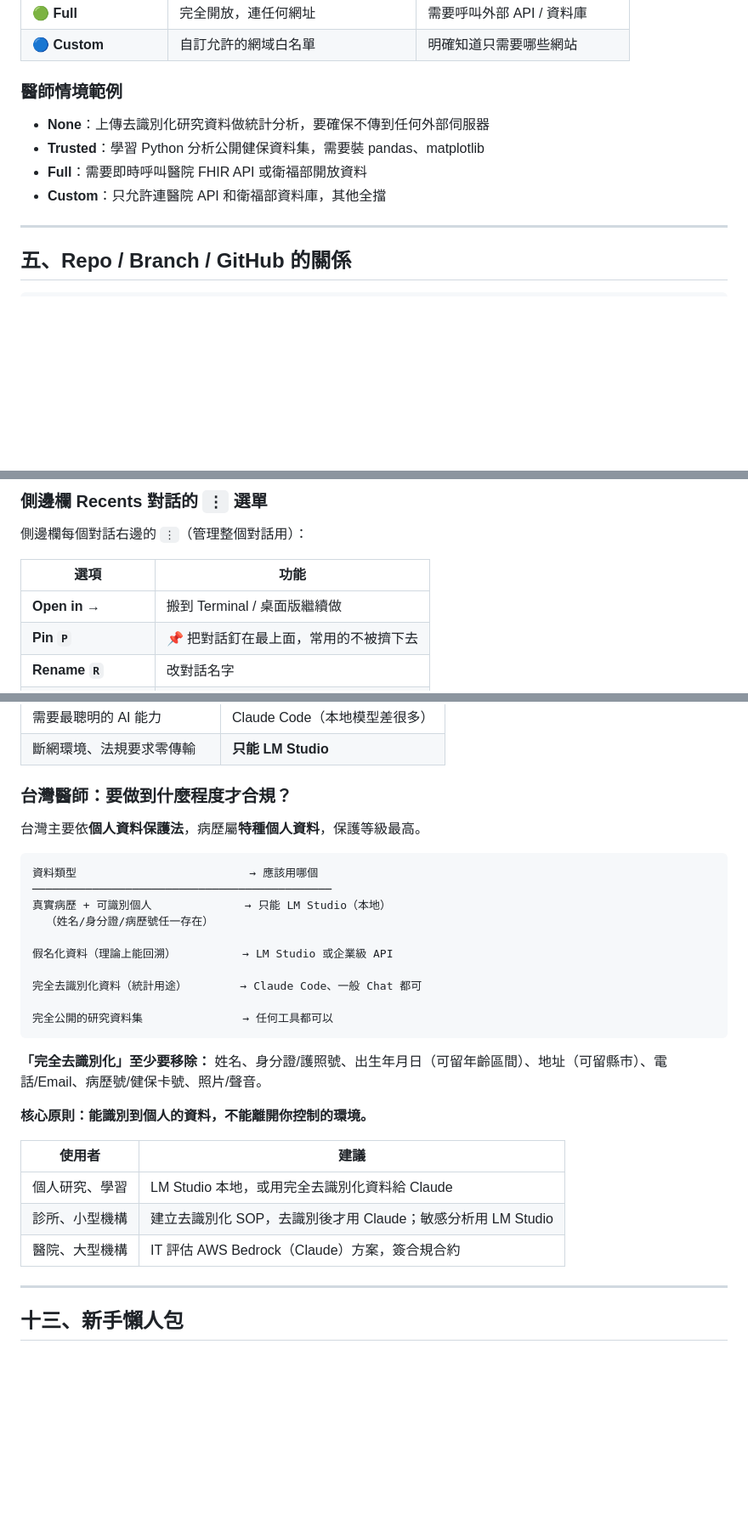
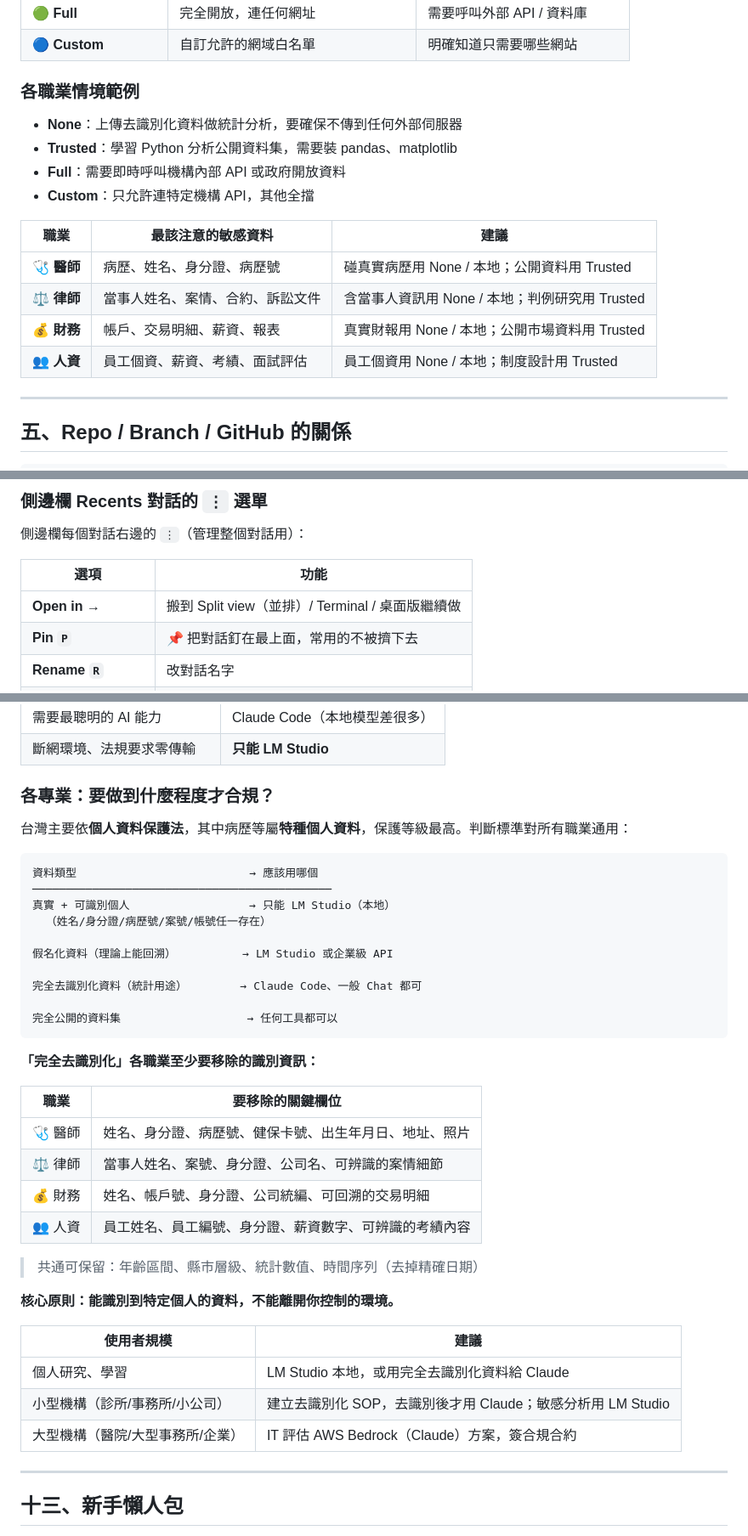
Before and after one commit to Summerhuang585/my-practice, a Markdown page: Claude-Code-網頁版-完整使用手冊.md, 3 parts joined by grey strips. Shown at 85% size. Rendered like a GitHub page; blank space fills up the shorter version.

Commit message:
手冊更新：補手機連動說明、Open in 選項、隱私章節擴充多職業案例（醫師/律師/財務/人資）

````diff
--- a/Claude-Code-網頁版-完整使用手冊.md
+++ b/Claude-Code-網頁版-完整使用手冊.md
@@ -130,12 +130,19 @@ Claude 的大腦（Anthropic 伺服器）← 永遠通，不受影響
 | 🟢 **Full** | 完全開放，連任何網址 | 需要呼叫外部 API / 資料庫 |
 | 🔵 **Custom** | 自訂允許的網域白名單 | 明確知道只需要哪些網站 |
 
-### 醫師情境範例
+### 各職業情境範例
 
-- **None**：上傳去識別化研究資料做統計分析，要確保不傳到任何外部伺服器
-- **Trusted**：學習 Python 分析公開健保資料集，需要裝 pandas、matplotlib
-- **Full**：需要即時呼叫醫院 FHIR API 或衛福部開放資料
-- **Custom**：只允許連醫院 API 和衛福部資料庫，其他全擋
+- **None**：上傳去識別化資料做統計分析，要確保不傳到任何外部伺服器
+- **Trusted**：學習 Python 分析公開資料集，需要裝 pandas、matplotlib
+- **Full**：需要即時呼叫機構內部 API 或政府開放資料
+- **Custom**：只允許連特定機構 API，其他全擋
+
+| 職業 | 最該注意的敏感資料 | 建議 |
+|------|------------------|------|
+| 🩺 **醫師** | 病歷、姓名、身分證、病歷號 | 碰真實病歷用 None / 本地；公開資料用 Trusted |
+| ⚖️ **律師** | 當事人姓名、案情、合約、訴訟文件 | 含當事人資訊用 None / 本地；判例研究用 Trusted |
+| 💰 **財務** | 帳戶、交易明細、薪資、報表 | 真實財報用 None / 本地；公開市場資料用 Trusted |
+| 👥 **人資** | 員工個資、薪資、考績、面試評估 | 員工個資用 None / 本地；制度設計用 Trusted |
 
 ---
 
@@ -247,7 +264,7 @@ GitHub → 複製到雲端容器 → Claude 改檔案 → 推回 GitHub
 
 | 選項 | 功能 |
 |------|------|
-| **Open in →** | 搬到 Terminal / 桌面版繼續做 |
+| **Open in →** | 搬到 Split view（並排）/ Terminal / 桌面版繼續做 |
 | **Pin `P`** | 📌 把對話釘在最上面，常用的不被擠下去 |
 | **Rename `R`** | 改對話名字 |
 | **Share** | 分享對話（Private / Public）|
@@ -440,32 +466,41 @@ Claude Code（網頁，就算 None）：對話內容傳到 Anthropic → 資料
 | 需要最聰明的 AI 能力 | Claude Code（本地模型差很多）|
 | 斷網環境、法規要求零傳輸 | **只能 LM Studio** |
 
-### 台灣醫師：要做到什麼程度才合規？
+### 各專業：要做到什麼程度才合規？
 
-台灣主要依**個人資料保護法**，病歷屬**特種個人資料**，保護等級最高。
+台灣主要依**個人資料保護法**，其中病歷等屬**特種個人資料**，保護等級最高。判斷標準對所有職業通用：
 
 ```
 資料類型                          → 應該用哪個
 ─────────────────────────────────────────────
-真實病歷 + 可識別個人              → 只能 LM Studio（本地）
-  （姓名/身分證/病歷號任一存在）
+真實 + 可識別個人                  → 只能 LM Studio（本地）
+  （姓名/身分證/病歷號/案號/帳號任一存在）
 
 假名化資料（理論上能回溯）          → LM Studio 或企業級 API
 
 完全去識別化資料（統計用途）        → Claude Code、一般 Chat 都可
 
-完全公開的研究資料集               → 任何工具都可以
+完全公開的資料集                   → 任何工具都可以
 ```
 
-**「完全去識別化」至少要移除：** 姓名、身分證/護照號、出生年月日（可留年齡區間）、地址（可留縣市）、電話/Email、病歷號/健保卡號、照片/聲音。
+**「完全去識別化」各職業至少要移除的識別資訊：**
 
-**核心原則：能識別到個人的資料，不能離開你控制的環境。**
+| 職業 | 要移除的關鍵欄位 |
+|------|----------------|
+| 🩺 醫師 | 姓名、身分證、病歷號、健保卡號、出生年月日、地址、照片 |
+| ⚖️ 律師 | 當事人姓名、案號、身分證、公司名、可辨識的案情細節 |
+| 💰 財務 | 姓名、帳戶號、身分證、公司統編、可回溯的交易明細 |
+| 👥 人資 | 員工姓名、員工編號、身分證、薪資數字、可辨識的考績內容 |
 
-| 使用者 | 建議 |
-|--------|------|
+> 共通可保留：年齡區間、縣市層級、統計數值、時間序列（去掉精確日期）
+
+**核心原則：能識別到特定個人的資料，不能離開你控制的環境。**
+
+| 使用者規模 | 建議 |
+|-----------|------|
 | 個人研究、學習 | LM Studio 本地，或用完全去識別化資料給 Claude |
-| 診所、小型機構 | 建立去識別化 SOP，去識別後才用 Claude；敏感分析用 LM Studio |
-| 醫院、大型機構 | IT 評估 AWS Bedrock（Claude）方案，簽合規合約 |
+| 小型機構（診所/事務所/小公司）| 建立去識別化 SOP，去識別後才用 Claude；敏感分析用 LM Studio |
+| 大型機構（醫院/大型事務所/企業）| IT 評估 AWS Bedrock（Claude）方案，簽合規合約 |
 
 ---
 
````
Also changed, not shown: other parts of Claude-Code-網頁版-完整使用手冊.md (+22 -3 lines).
